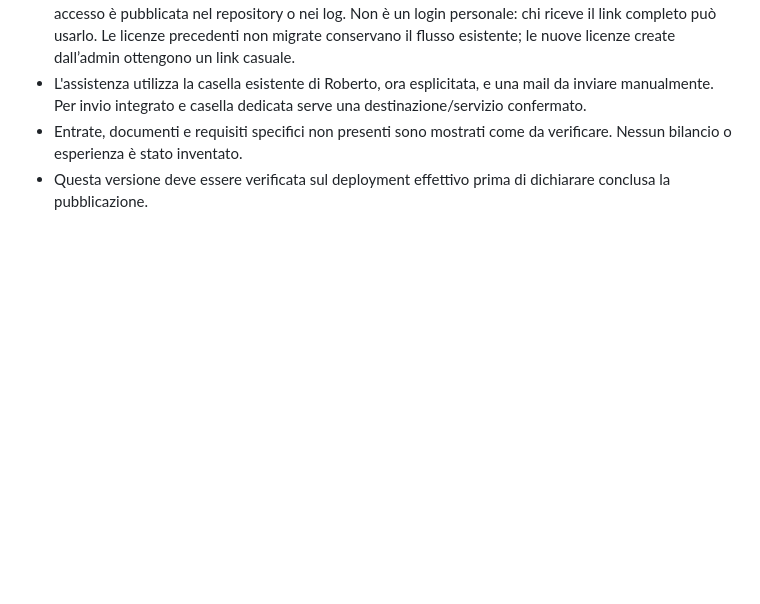
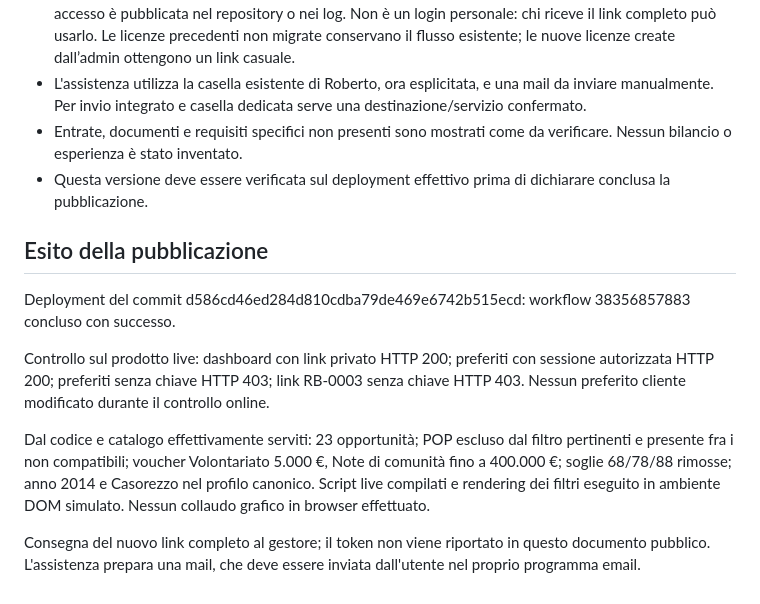
Before and after one commit to Rob-adam/radar-bandi-web, a Markdown page: docs/RB-0003-corrections-2026-10-13.md, the part around the change. Rendered like a GitHub page; blank space fills up the shorter version.

Commit message:
Documenta collaudo live e consegna privata RB-0003

```diff
--- a/docs/RB-0003-corrections-2026-10-13.md
+++ b/docs/RB-0003-corrections-2026-10-13.md
@@ -41,3 +41,13 @@ Questa versione applica i rilievi verificabili del rapporto ricevuto e mantiene
 - L'assistenza utilizza la casella esistente di Roberto, ora esplicitata, e una mail da inviare manualmente. Per invio integrato e casella dedicata serve una destinazione/servizio confermato.
 - Entrate, documenti e requisiti specifici non presenti sono mostrati come da verificare. Nessun bilancio o esperienza è stato inventato.
 - Questa versione deve essere verificata sul deployment effettivo prima di dichiarare conclusa la pubblicazione.
+
+## Esito della pubblicazione
+
+Deployment del commit d586cd46ed284d810cdba79de469e6742b515ecd: workflow 38356857883 concluso con successo.
+
+Controllo sul prodotto live: dashboard con link privato HTTP 200; preferiti con sessione autorizzata HTTP 200; preferiti senza chiave HTTP 403; link RB-0003 senza chiave HTTP 403. Nessun preferito cliente modificato durante il controllo online.
+
+Dal codice e catalogo effettivamente serviti: 23 opportunità; POP escluso dal filtro pertinenti e presente fra i non compatibili; voucher Volontariato 5.000 €, Note di comunità fino a 400.000 €; soglie 68/78/88 rimosse; anno 2014 e Casorezzo nel profilo canonico. Script live compilati e rendering dei filtri eseguito in ambiente DOM simulato. Nessun collaudo grafico in browser effettuato.
+
+Consegna del nuovo link completo al gestore; il token non viene riportato in questo documento pubblico. L'assistenza prepara una mail, che deve essere inviata dall'utente nel proprio programma email.
```
